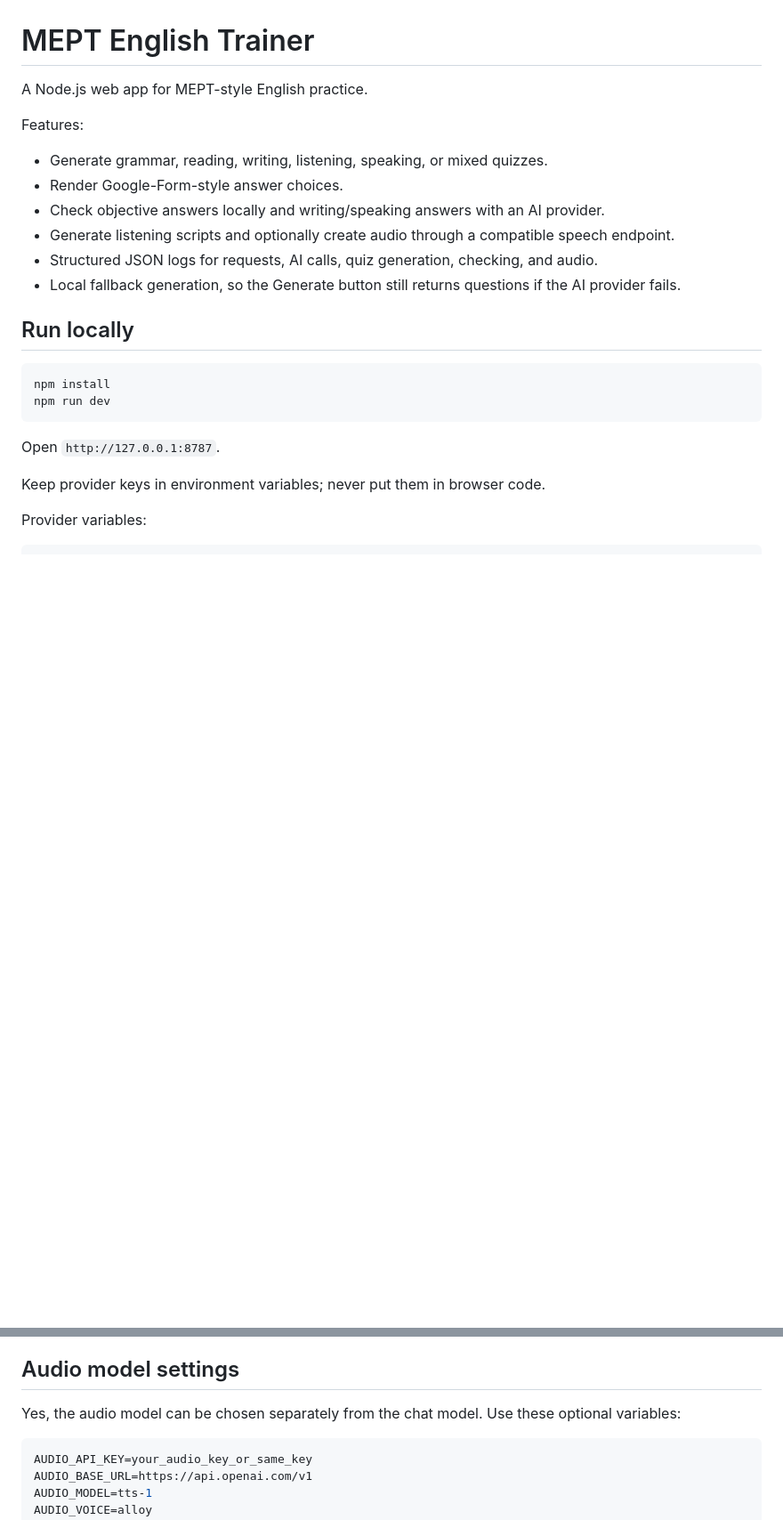
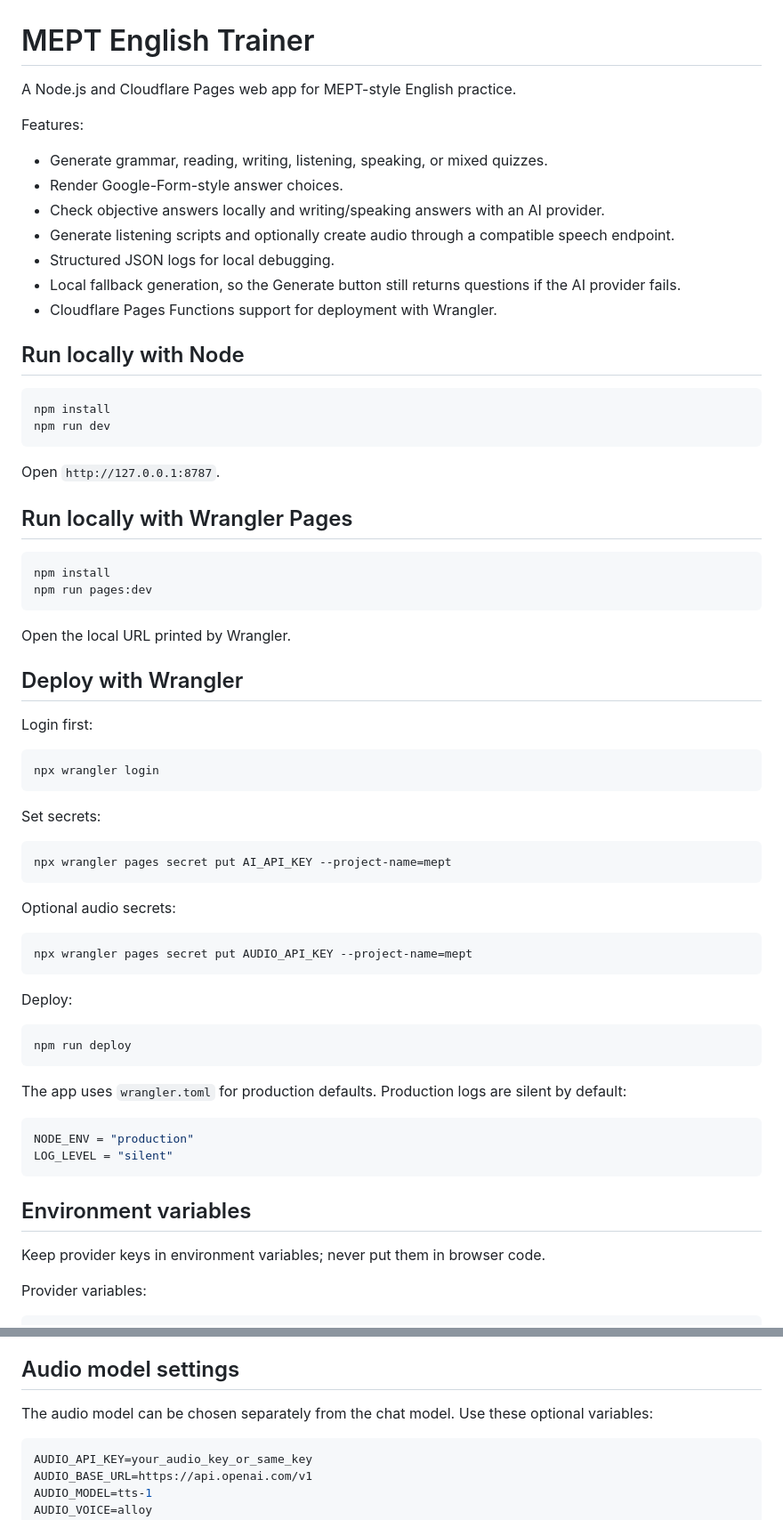
Before and after one commit to ntun7729/mept, a Markdown page: README.md, 2 parts joined by grey strips. Shown at 89% size. Drawn GitHub-style; blank space fills up the shorter version.

Commit message:
Add Wrangler deployment instructions

````diff
--- a/README.md
+++ b/README.md
@@ -1,6 +1,6 @@
 # MEPT English Trainer
 
-A Node.js web app for MEPT-style English practice.
+A Node.js and Cloudflare Pages web app for MEPT-style English practice.
 
 Features:
 
@@ -8,10 +8,11 @@ Features:
 - Render Google-Form-style answer choices.
 - Check objective answers locally and writing/speaking answers with an AI provider.
 - Generate listening scripts and optionally create audio through a compatible speech endpoint.
-- Structured JSON logs for requests, AI calls, quiz generation, checking, and audio.
+- Structured JSON logs for local debugging.
 - Local fallback generation, so the Generate button still returns questions if the AI provider fails.
+- Cloudflare Pages Functions support for deployment with Wrangler.
 
-## Run locally
+## Run locally with Node
 
 ```bash
 npm install
@@ -19,6 +20,50 @@ npm run dev
 ```
 
 Open `http://127.0.0.1:8787`.
+
+## Run locally with Wrangler Pages
+
+```bash
+npm install
+npm run pages:dev
+```
+
+Open the local URL printed by Wrangler.
+
+## Deploy with Wrangler
+
+Login first:
+
+```bash
+npx wrangler login
+```
+
+Set secrets:
+
+```bash
+npx wrangler pages secret put AI_API_KEY --project-name=mept
+```
+
+Optional audio secrets:
+
+```bash
+npx wrangler pages secret put AUDIO_API_KEY --project-name=mept
+```
+
+Deploy:
+
+```bash
+npm run deploy
+```
+
+The app uses `wrangler.toml` for production defaults. Production logs are silent by default:
+
+```toml
+NODE_ENV = "production"
+LOG_LEVEL = "silent"
+```
+
+## Environment variables
 
 Keep provider keys in environment variables; never put them in browser code.
 
@@ -35,7 +80,7 @@ If `AI_API_KEY` is missing or the provider fails, `/api/generate` returns local
 
 ## Audio model settings
 
-Yes, the audio model can be chosen separately from the chat model. Use these optional variables:
+The audio model can be chosen separately from the chat model. Use these optional variables:
 
 ```bash
 AUDIO_API_KEY=your_audio_key_or_same_key
````
Also changed, not shown: other parts of README.md (+6 -6 lines).
